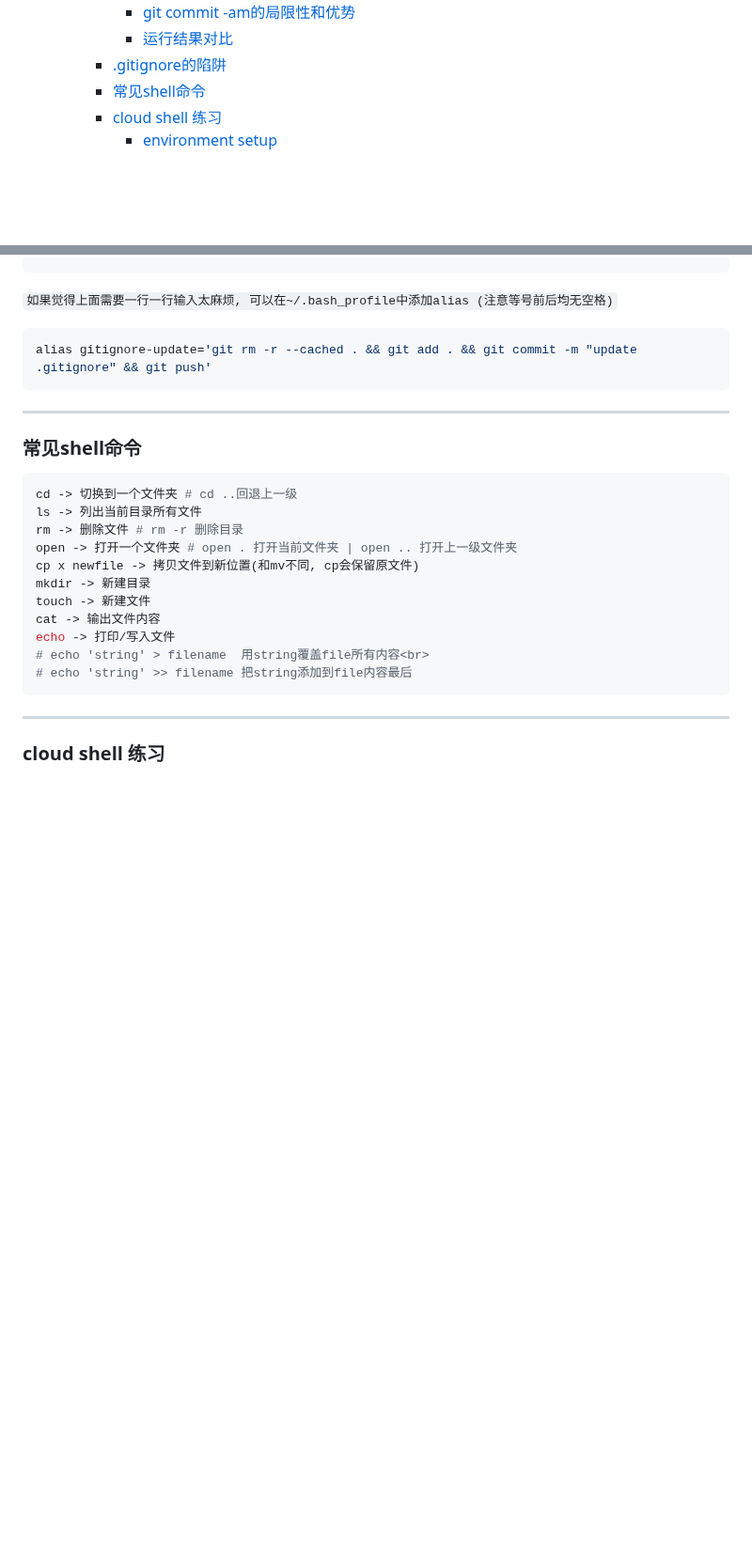
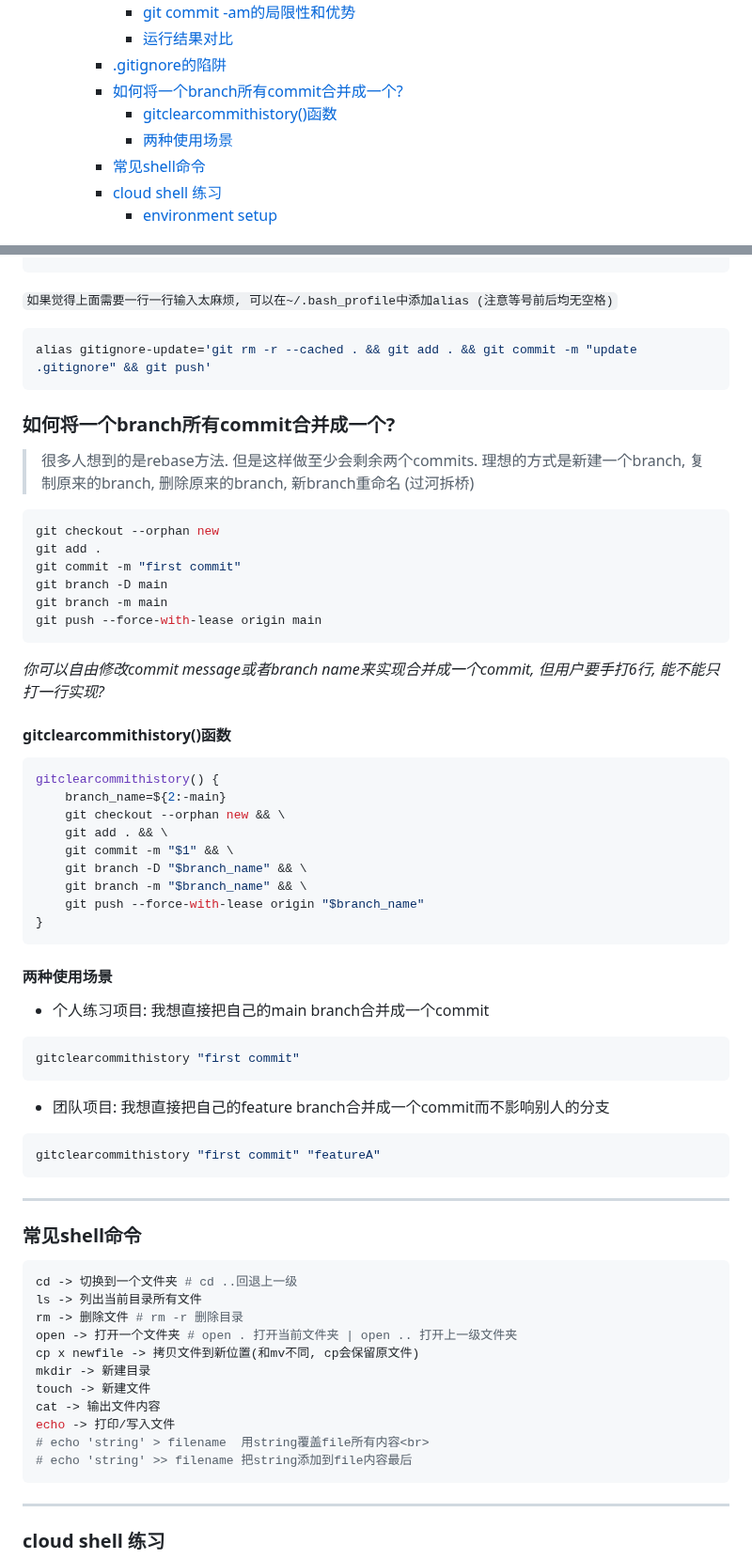
Before and after one commit to ESJiang/JR-notes, a Markdown page: Git/Git_tutorial.md, 2 parts joined by grey strips. Shown at 94% size. Drawn GitHub-style; blank space fills up the shorter version.

````diff
--- a/Git/Git_tutorial.md
+++ b/Git/Git_tutorial.md
@@ -14,6 +14,9 @@
       - [git commit -am的局限性和优势](#git-commit--am的局限性和优势)
       - [运行结果对比](#运行结果对比)
     - [.gitignore的陷阱](#gitignore的陷阱)
+    - [如何将一个branch所有commit合并成一个?](#如何将一个branch所有commit合并成一个)
+      - [gitclearcommithistory()函数](#gitclearcommithistory函数)
+      - [两种使用场景](#两种使用场景)
     - [常见shell命令](#常见shell命令)
     - [cloud shell 练习](#cloud-shell-练习)
       - [environment setup](#environment-setup)
@@ -201,6 +204,44 @@ git push # 将本地仓库的commit推送到远程仓库
 alias gitignore-update='git rm -r --cached . && git add . && git commit -m "update .gitignore" && git push'
 ```
 
+### 如何将一个branch所有commit合并成一个?
+> 很多人想到的是rebase方法. 但是这样做至少会剩余两个commits. 理想的方式是新建一个branch, 复制原来的branch, 删除原来的branch, 新branch重命名 (过河拆桥)
+
+```bash
+git checkout --orphan new
+git add .
+git commit -m "first commit"
+git branch -D main
+git branch -m main
+git push --force-with-lease origin main
+```
+
+*你可以自由修改commit message或者branch name来实现合并成一个commit, 但用户要手打6行, 能不能只打一行实现?*
+
+#### gitclearcommithistory()函数
+```bash
+gitclearcommithistory() {
+    branch_name=${2:-main}
+    git checkout --orphan new && \
+    git add . && \
+    git commit -m "$1" && \
+    git branch -D "$branch_name" && \
+    git branch -m "$branch_name" && \
+    git push --force-with-lease origin "$branch_name"
+}
+```
+
+#### 两种使用场景
+- 个人练习项目: 我想直接把自己的main branch合并成一个commit
+```bash
+gitclearcommithistory "first commit"
+```
+
+- 团队项目: 我想直接把自己的feature branch合并成一个commit而不影响别人的分支
+```bash
+gitclearcommithistory "first commit" "featureA"
+```
+
 <hr>
 
 ### 常见shell命令
````
